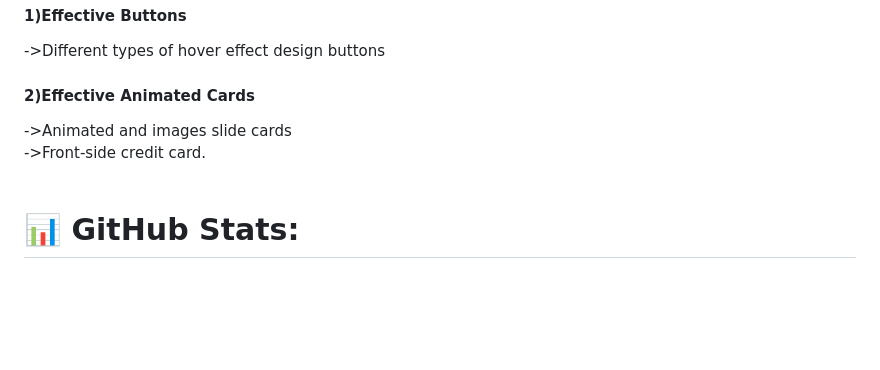
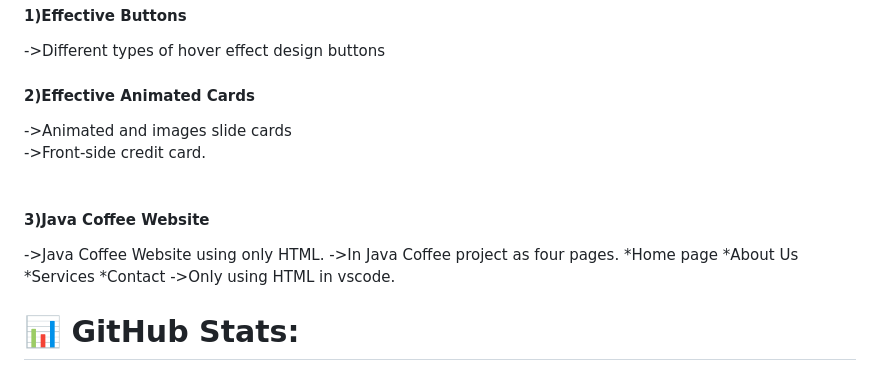
Before and after one commit to raghu1827/raghu1827, a Markdown page: README.md, the part around the change. Drawn GitHub-style; blank space fills up the shorter version.

```diff
--- a/README.md
+++ b/README.md
@@ -17,6 +17,14 @@
 <h4>2)Effective Animated Cards</h4>
   ->Animated and images slide cards<br>
   ->Front-side credit card.<br><br>
+<h4>3)Java Coffee Website</h4>
+  ->Java Coffee Website using only HTML.
+  ->In Java Coffee project as four pages.
+    *Home page
+    *About Us
+    *Services
+    *Contact
+  ->Only using HTML in vscode.
 
 # 📊 GitHub Stats:
 ![](https://github-readme-stats.vercel.app/api?username=raghu1827&theme=dark&hide_border=false&include_all_commits=true&count_private=false)<br/>
```
